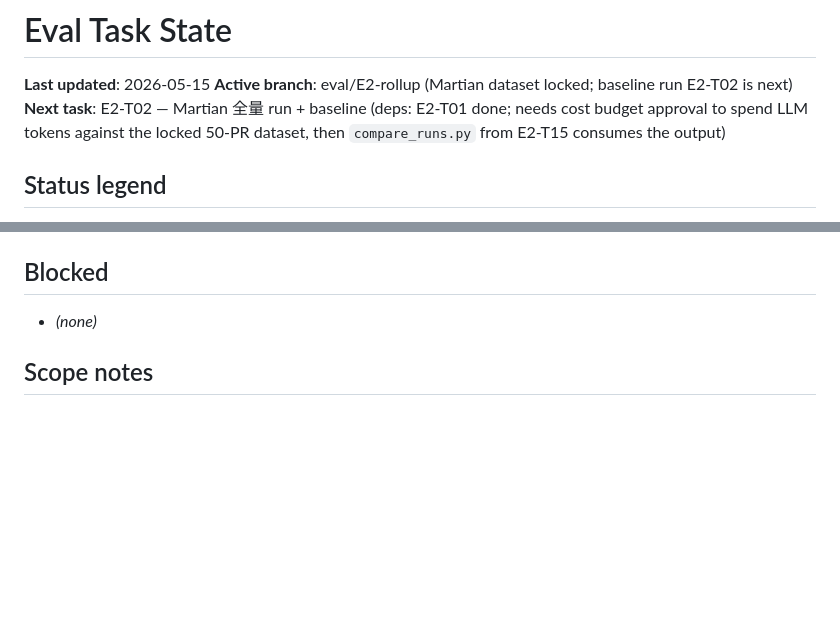
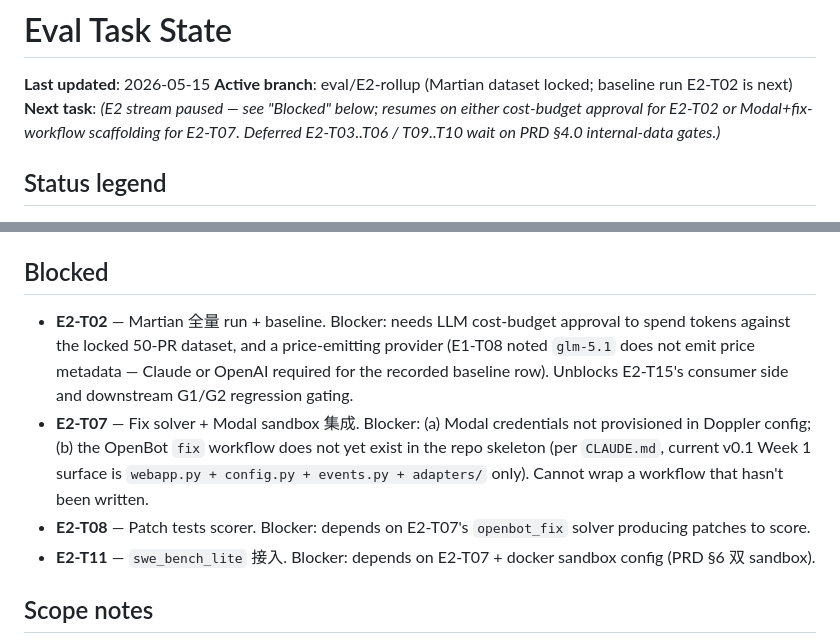
Before and after one commit to YiAgent/openbot, a Markdown page: docs/eval/STATE.md, 2 parts joined by grey strips. Rendered like a GitHub page; blank space fills up the shorter version.

Commit message:
chore(eval): mark E2 tail tasks as blocked with explicit blockers
STATE.md now records E2-T02 (cost-budget approval + price-emitting provider), E2-T07 (Modal credentials + missing fix workflow), E2-T08 (deps T07), and E2-T11 (deps T07 + docker sandbox) as Blocked rather than misleadingly listed as ready. E2-T01 and E2-T15 are Done; T03/T04/T05/T06/T09/T10 remain deferred per PRD section 4.0 internal-data gates.

```diff
--- a/docs/eval/STATE.md
+++ b/docs/eval/STATE.md
@@ -2,7 +2,7 @@
 
 **Last updated**: 2026-05-15
 **Active branch**: eval/E2-rollup (Martian dataset locked; baseline run E2-T02 is next)
-**Next task**: E2-T02 — Martian 全量 run + baseline (deps: E2-T01 done; needs cost budget approval to spend LLM tokens against the locked 50-PR dataset, then `compare_runs.py` from E2-T15 consumes the output)
+**Next task**: _(E2 stream paused — see "Blocked" below; resumes on either cost-budget approval for E2-T02 or Modal+fix-workflow scaffolding for E2-T07. Deferred E2-T03..T06 / T09..T10 wait on PRD §4.0 internal-data gates.)_
 
 ## Status legend
 
@@ -39,7 +39,10 @@
 
 ## Blocked
 <!-- Format: <id> — blocker note -->
-- _(none)_
+- **E2-T02** — Martian 全量 run + baseline. Blocker: needs LLM cost-budget approval to spend tokens against the locked 50-PR dataset, and a price-emitting provider (E1-T08 noted `glm-5.1` does not emit price metadata — Claude or OpenAI required for the recorded baseline row). Unblocks E2-T15's consumer side and downstream G1/G2 regression gating.
+- **E2-T07** — Fix solver + Modal sandbox 集成. Blocker: (a) Modal credentials not provisioned in Doppler config; (b) the OpenBot `fix` workflow does not yet exist in the repo skeleton (per `CLAUDE.md`, current v0.1 Week 1 surface is `webapp.py + config.py + events.py + adapters/` only). Cannot wrap a workflow that hasn't been written.
+- **E2-T08** — Patch tests scorer. Blocker: depends on E2-T07's `openbot_fix` solver producing patches to score.
+- **E2-T11** — `swe_bench_lite` 接入. Blocker: depends on E2-T07 + docker sandbox config (PRD §6 双 sandbox).
 
 ## Scope notes
 - Internal-data-dependent tasks are DEFERRED (see [`task-list.md` §"范围调整"](./task-list.md) and [`openbot-eval-prd.md` §4.0](../prd/openbot-eval-prd.md#40-范围调整--internal-data-dependent-suite-全部-deferred2026-05-15-锁定)). 🕒 tasks are SKIPPED when picking next.
```
